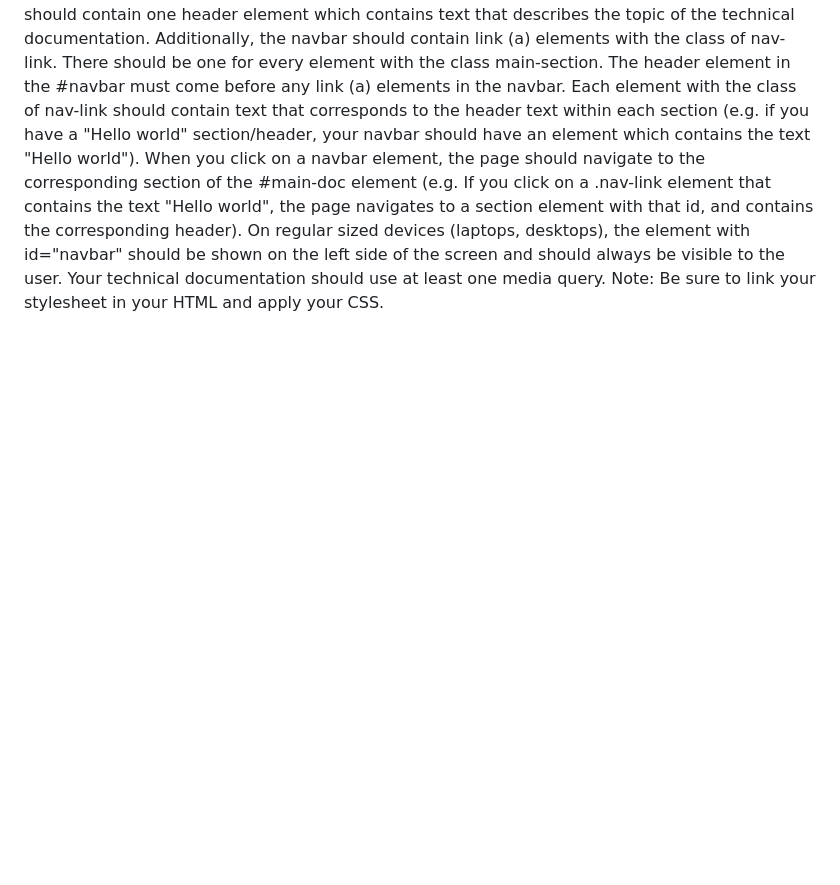
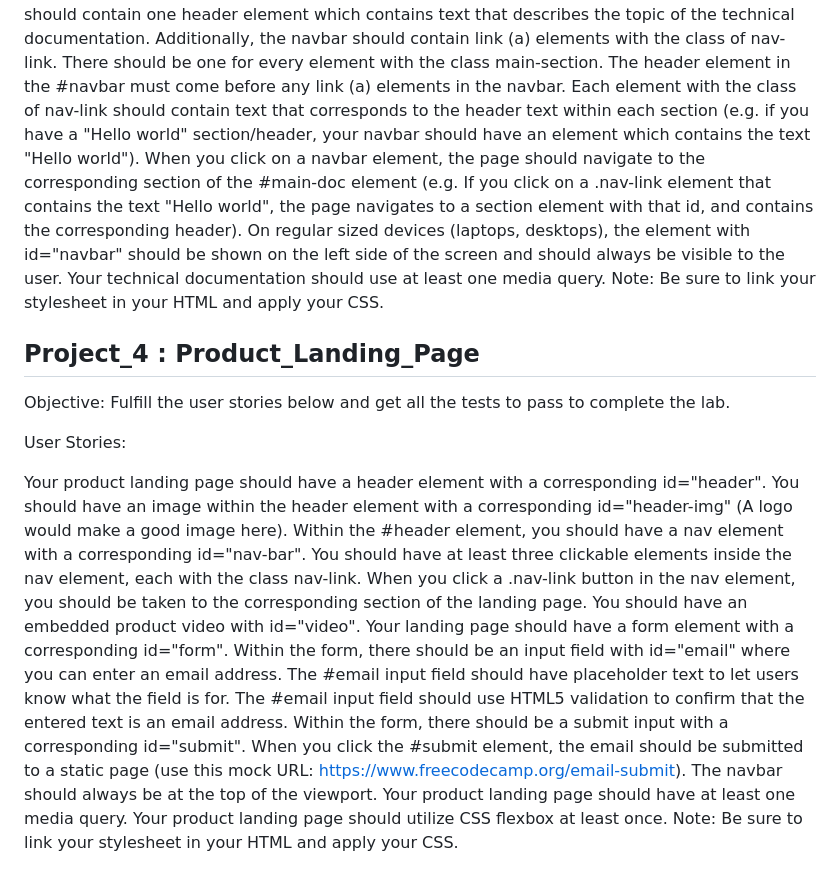
Before and after one commit to abhishekaland29-cpu/FreeCodeCamp_Responsive_Web_Design_Certification_Project, a Markdown page: README.md, the part around one of its changes. Drawn GitHub-style; blank space fills up the shorter version.

```diff
--- a/README.md
+++ b/README.md
@@ -70,3 +70,27 @@ When you click on a navbar element, the page should navigate to the correspondin
 On regular sized devices (laptops, desktops), the element with id="navbar" should be shown on the left side of the screen and should always be visible to the user.
 Your technical documentation should use at least one media query.
 Note: Be sure to link your stylesheet in your HTML and apply your CSS.
+
+###
+## Project_4 : Product_Landing_Page
+
+Objective: Fulfill the user stories below and get all the tests to pass to complete the lab.
+
+User Stories:
+
+Your product landing page should have a header element with a corresponding id="header".
+You should have an image within the header element with a corresponding id="header-img" (A logo would make a good image here).
+Within the #header element, you should have a nav element with a corresponding id="nav-bar".
+You should have at least three clickable elements inside the nav element, each with the class nav-link.
+When you click a .nav-link button in the nav element, you should be taken to the corresponding section of the landing page.
+You should have an embedded product video with id="video".
+Your landing page should have a form element with a corresponding id="form".
+Within the form, there should be an input field with id="email" where you can enter an email address.
+The #email input field should have placeholder text to let users know what the field is for.
+The #email input field should use HTML5 validation to confirm that the entered text is an email address.
+Within the form, there should be a submit input with a corresponding id="submit".
+When you click the #submit element, the email should be submitted to a static page (use this mock URL: https://www.freecodecamp.org/email-submit).
+The navbar should always be at the top of the viewport.
+Your product landing page should have at least one media query.
+Your product landing page should utilize CSS flexbox at least once.
+Note: Be sure to link your stylesheet in your HTML and apply your CSS.
```
Also changed, not shown: other parts of README.md (+1 -1 lines).
